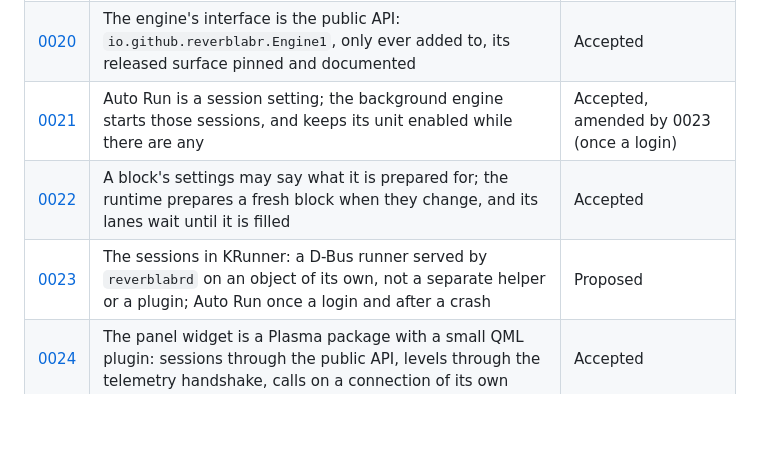
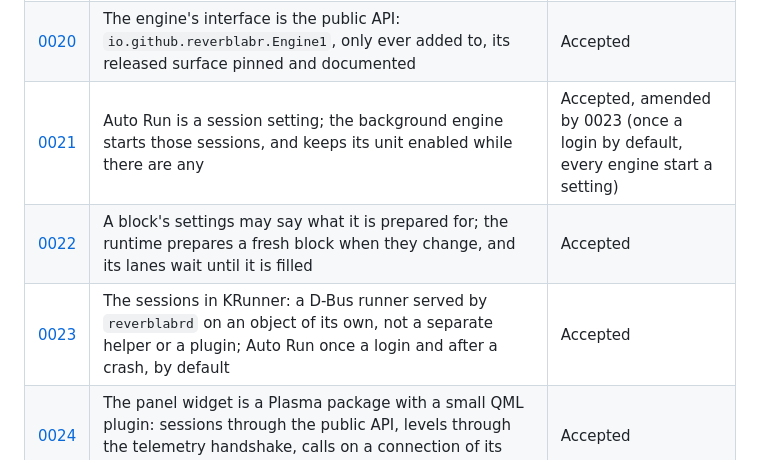
Before and after one commit to sorrelfox/reverblabr, a Markdown page: docs/adr/README.md, the part around the change. Rendered like a GitHub page; blank space fills up the shorter version.

```diff
--- a/docs/adr/README.md
+++ b/docs/adr/README.md
@@ -31,9 +31,9 @@ Start a new record from [the template](template.md).
 | [0018](0018-telemetry-in-shared-memory.md) | A session's telemetry in a sealed memfd, handed to a window once, read-only, beside the facade | Accepted |
 | [0019](0019-hearing-filterbank.md) | One 64-channel gammatone filterbank for both Hearing Compensation blocks, 4 ms, with the 16 bands' gains interpolated over it | Accepted, amended when Hearing Compensation 16 was built |
 | [0020](0020-public-dbus-api.md) | The engine's interface is the public API: `io.github.reverblabr.Engine1`, only ever added to, its released surface pinned and documented | Accepted |
-| [0021](0021-auto-run.md) | Auto Run is a session setting; the background engine starts those sessions, and keeps its unit enabled while there are any | Accepted, amended by 0023 (once a login) |
+| [0021](0021-auto-run.md) | Auto Run is a session setting; the background engine starts those sessions, and keeps its unit enabled while there are any | Accepted, amended by 0023 (once a login by default, every engine start a setting) |
 | [0022](0022-latency-that-follows-a-setting.md) | A block's settings may say what it is prepared for; the runtime prepares a fresh block when they change, and its lanes wait until it is filled | Accepted |
-| [0023](0023-krunner-runner-in-the-daemon.md) | The sessions in KRunner: a D-Bus runner served by `reverblabrd` on an object of its own, not a separate helper or a plugin; Auto Run once a login and after a crash | Proposed |
+| [0023](0023-krunner-runner-in-the-daemon.md) | The sessions in KRunner: a D-Bus runner served by `reverblabrd` on an object of its own, not a separate helper or a plugin; Auto Run once a login and after a crash, by default | Accepted |
 | [0024](0024-panel-widget.md) | The panel widget is a Plasma package with a small QML plugin: sessions through the public API, levels through the telemetry handshake, calls on a connection of its own | Accepted |
 | [0025](0025-plugin-windows.md) | A plugin's own window is shown by its host as an X11 window (an LV2 UI through suil, a CLAP window floating or put in one); what is done in it comes back as messages, never sent back to the host; a reported gesture is one undo step; presets are the format's own | Accepted |
 | [0026](0026-broadcast-streaming.md) | Broadcast: our own source client, FFmpeg's encoders, and the password in the desktop's secret store | Accepted |
```
Also changed, not shown: docs/adr/0021-auto-run.md (+1 -1 lines), docs/adr/0023-krunner-runner-in-the-daemon.md (+9 -3 lines).
